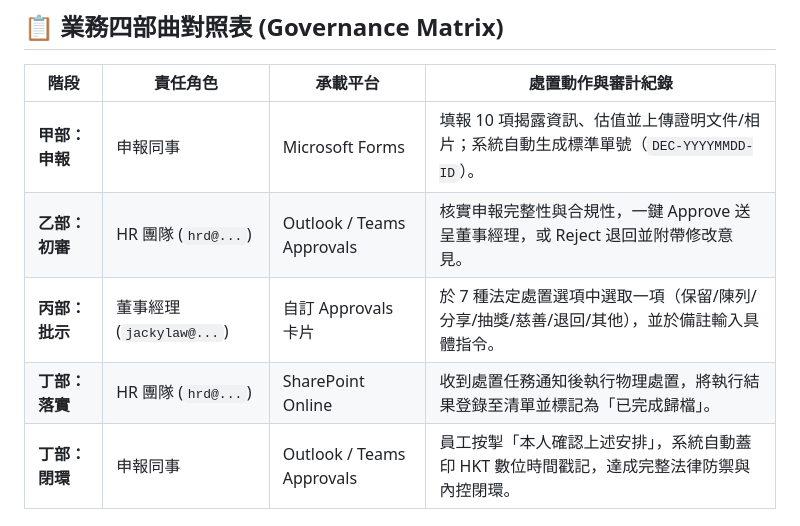
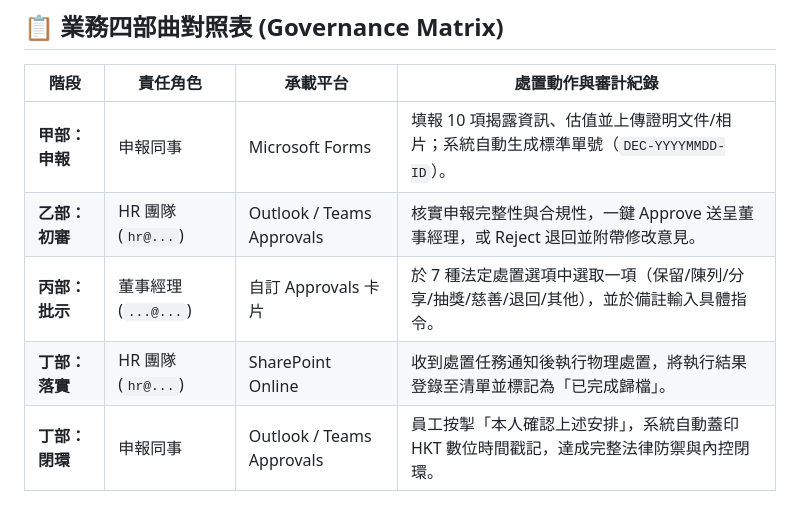
Before and after one commit to jackylawck/JO-DOIS, a Markdown page: README.md, the part around the change. GitHub-like rendering.

Commit message:
Update HR team and director email addresses in README

```diff
--- a/README.md
+++ b/README.md
@@ -53,9 +53,9 @@ flowchart TD
 | 階段 | 責任角色 | 承載平台 | 處置動作與審計紀錄 |
 | --- | --- | --- | --- |
 | **甲部：申報** | 申報同事 | Microsoft Forms | 填報 10 項揭露資訊、估值並上傳證明文件/相片；系統自動生成標準單號（`DEC-YYYYMMDD-ID`）。 |
-| **乙部：初審** | HR 團隊 (`hrd@...`) | Outlook / Teams Approvals | 核實申報完整性與合規性，一鍵 Approve 送呈董事經理，或 Reject 退回並附帶修改意見。 |
-| **丙部：批示** | 董事經理 (`jackylaw@...`) | 自訂 Approvals 卡片 | 於 7 種法定處置選項中選取一項（保留/陳列/分享/抽獎/慈善/退回/其他），並於備註輸入具體指令。 |
-| **丁部：落實** | HR 團隊 (`hrd@...`) | SharePoint Online | 收到處置任務通知後執行物理處置，將執行結果登錄至清單並標記為「已完成歸檔」。 |
+| **乙部：初審** | HR 團隊 (`hr@...`) | Outlook / Teams Approvals | 核實申報完整性與合規性，一鍵 Approve 送呈董事經理，或 Reject 退回並附帶修改意見。 |
+| **丙部：批示** | 董事經理 (`...@...`) | 自訂 Approvals 卡片 | 於 7 種法定處置選項中選取一項（保留/陳列/分享/抽獎/慈善/退回/其他），並於備註輸入具體指令。 |
+| **丁部：落實** | HR 團隊 (`hr@...`) | SharePoint Online | 收到處置任務通知後執行物理處置，將執行結果登錄至清單並標記為「已完成歸檔」。 |
 | **丁部：閉環** | 申報同事 | Outlook / Teams Approvals | 員工按掣「本人確認上述安排」，系統自動蓋印 HKT 數位時間戳記，達成完整法律防禦與內控閉環。 |
 
 ---
```
